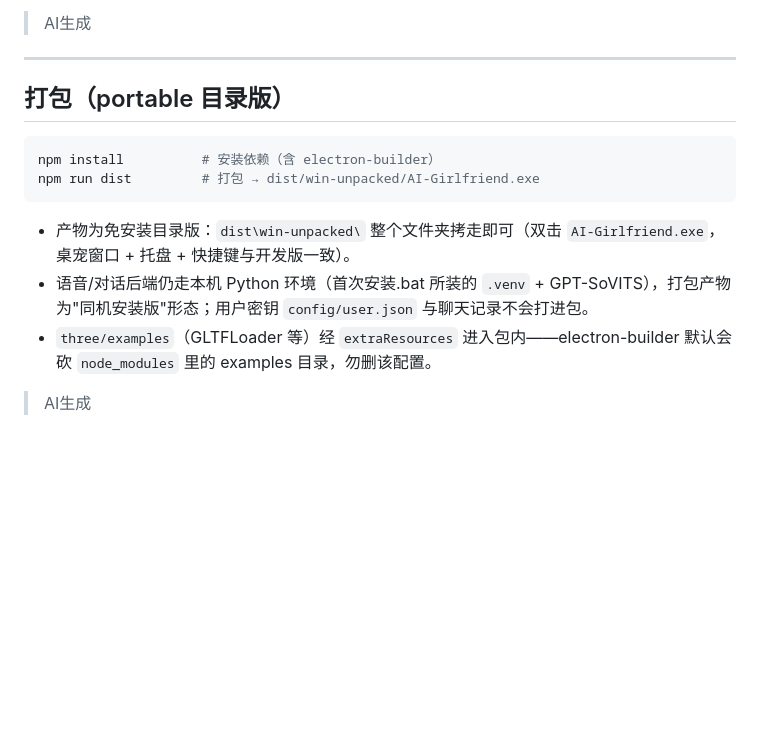
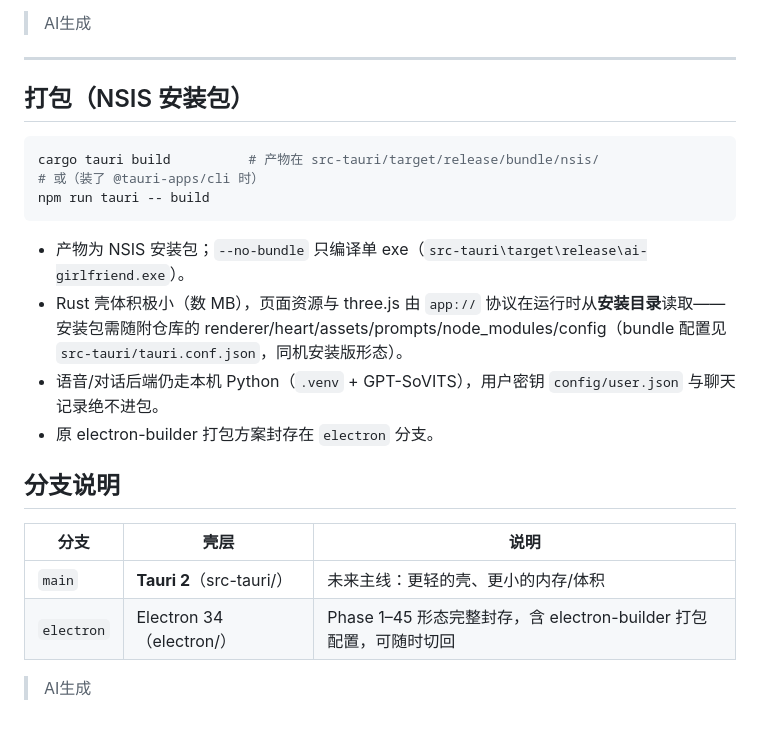
Before and after one commit to Sogrey/ai-girlfriend, a Markdown page: README.md, the part around one of its changes. Drawn GitHub-style; blank space fills up the shorter version.

````diff
--- a/README.md
+++ b/README.md
@@ -404,15 +408,24 @@ Private / Personal Use
 > AI生成
 ---
 
-## 打包（portable 目录版）
+## 打包（NSIS 安装包）
 
-```bash
-npm install          # 安装依赖（含 electron-builder）
-npm run dist         # 打包 → dist/win-unpacked/AI-Girlfriend.exe
+```powershell
+cargo tauri build          # 产物在 src-tauri/target/release/bundle/nsis/
+# 或（装了 @tauri-apps/cli 时）
+npm run tauri -- build
 ```
 
-- 产物为免安装目录版：`dist\win-unpacked\` 整个文件夹拷走即可（双击 `AI-Girlfriend.exe`，桌宠窗口 + 托盘 + 快捷键与开发版一致）。
-- 语音/对话后端仍走本机 Python 环境（首次安装.bat 所装的 `.venv` + GPT-SoVITS），打包产物为"同机安装版"形态；用户密钥 `config/user.json` 与聊天记录不会打进包。
-- `three/examples`（GLTFLoader 等）经 `extraResources` 进入包内——electron-builder 默认会砍 `node_modules` 里的 examples 目录，勿删该配置。
+- 产物为 NSIS 安装包；`--no-bundle` 只编译单 exe（`src-tauri\target\release\ai-girlfriend.exe`）。
+- Rust 壳体积极小（数 MB），页面资源与 three.js 由 `app://` 协议在运行时从**安装目录**读取——安装包需随附仓库的 renderer/heart/assets/prompts/node_modules/config（bundle 配置见 `src-tauri/tauri.conf.json`，同机安装版形态）。
+- 语音/对话后端仍走本机 Python（`.venv` + GPT-SoVITS），用户密钥 `config/user.json` 与聊天记录绝不进包。
+- 原 electron-builder 打包方案封存在 `electron` 分支。
+
+## 分支说明
+
+| 分支 | 壳层 | 说明 |
+|---|---|---|
+| `main` | **Tauri 2**（src-tauri/） | 未来主线：更轻的壳、更小的内存/体积 |
+| `electron` | Electron 34（electron/） | Phase 1–45 形态完整封存，含 electron-builder 打包配置，可随时切回 |
 
 > AI生成
````
Also changed, not shown: other parts of README.md (+18 -14 lines), docs/开发计划.md (+1 -0 lines).
